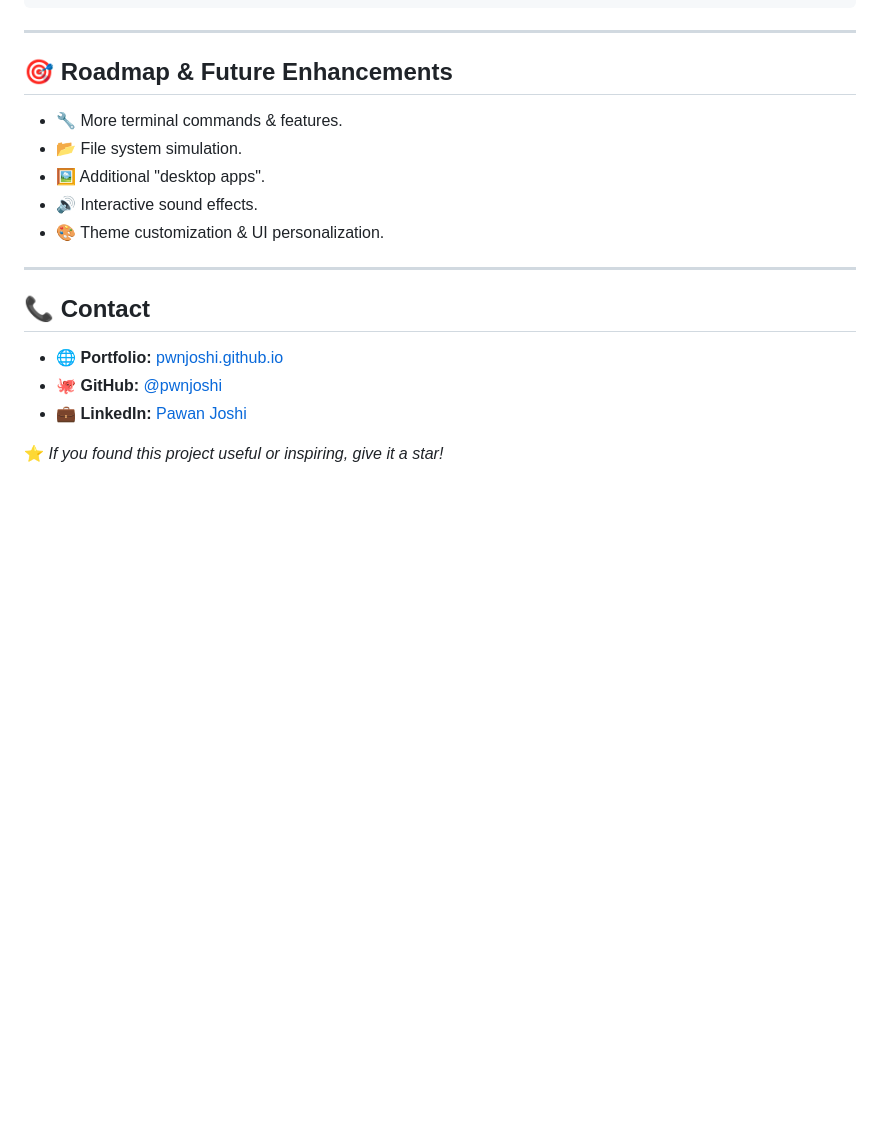
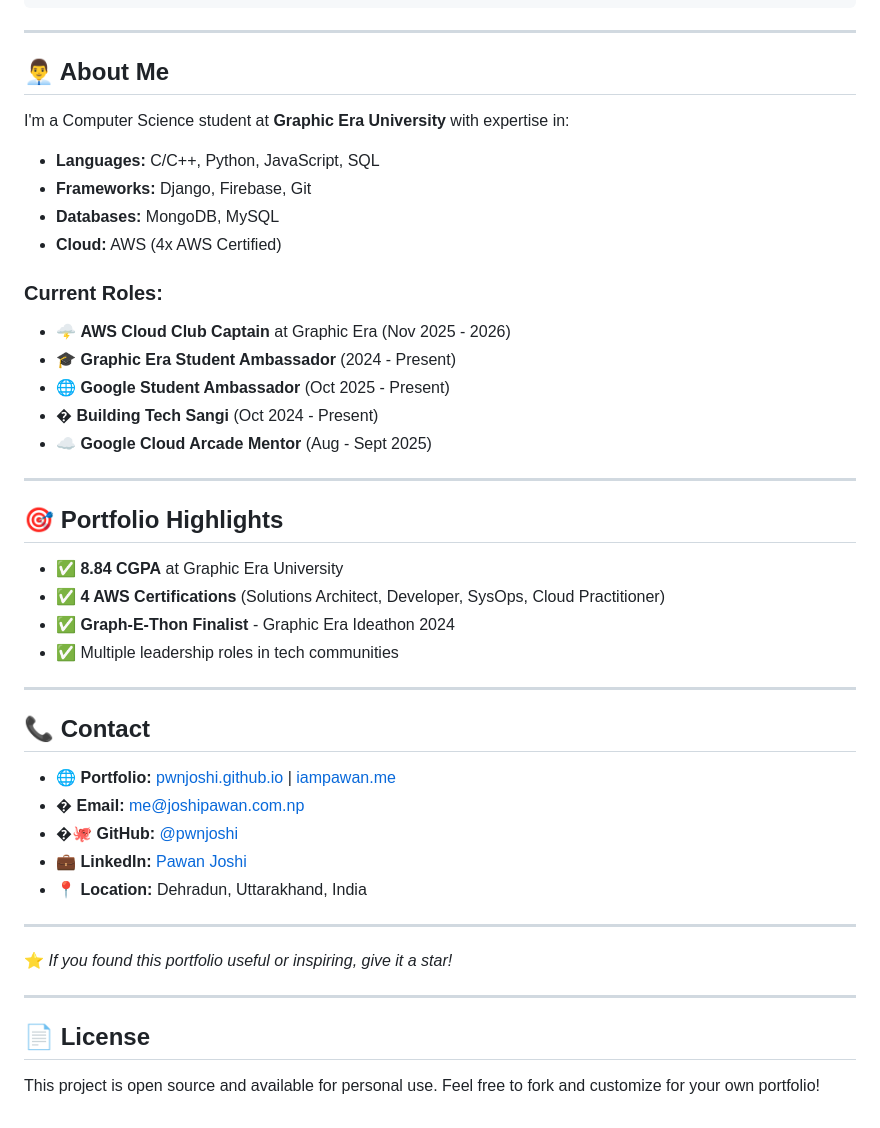
Before and after one commit to pwnjoshi/pwnjoshi.github.io, a Markdown page: README.md, the part around one of its changes. GitHub-like rendering; blank space fills up the shorter version.

```diff
--- a/README.md
+++ b/README.md
@@ -69,18 +71,42 @@ pwnjoshi.github.io/
 
 ---
 
-## 🎯 Roadmap & Future Enhancements
-- 🔧 More terminal commands & features.
-- 📂 File system simulation.
-- 🖼️ Additional "desktop apps".
-- 🔊 Interactive sound effects.
-- 🎨 Theme customization & UI personalization.
+## 👨‍💼 About Me
+I'm a Computer Science student at **Graphic Era University** with expertise in:
+- **Languages:** C/C++, Python, JavaScript, SQL
+- **Frameworks:** Django, Firebase, Git
+- **Databases:** MongoDB, MySQL
+- **Cloud:** AWS (4x AWS Certified)
+
+### Current Roles:
+- 🌩️ **AWS Cloud Club Captain** at Graphic Era (Nov 2025 - 2026)
+- 🎓 **Graphic Era Student Ambassador** (2024 - Present)
+- 🌐 **Google Student Ambassador** (Oct 2025 - Present)
+- �️ **Building Tech Sangi** (Oct 2024 - Present)
+- ☁️ **Google Cloud Arcade Mentor** (Aug - Sept 2025)
+
+---
+
+## 🎯 Portfolio Highlights
+- ✅ **8.84 CGPA** at Graphic Era University
+- ✅ **4 AWS Certifications** (Solutions Architect, Developer, SysOps, Cloud Practitioner)
+- ✅ **Graph-E-Thon Finalist** - Graphic Era Ideathon 2024
+- ✅ Multiple leadership roles in tech communities
 
 ---
 
 ## 📞 Contact
-- 🌐 **Portfolio:** [pwnjoshi.github.io](https://pwnjoshi.github.io)
-- 🐙 **GitHub:** [@pwnjoshi](https://github.com/pwnjoshi)
+- 🌐 **Portfolio:** [pwnjoshi.github.io](https://pwnjoshi.github.io) | [iampawan.me](https://iampawan.me)
+- � **Email:** [me@joshipawan.com.np](mailto:me@joshipawan.com.np)
+- �🐙 **GitHub:** [@pwnjoshi](https://github.com/pwnjoshi)
 - 💼 **LinkedIn:** [Pawan Joshi](https://linkedin.com/in/pawan-joshi)
+- 📍 **Location:** Dehradun, Uttarakhand, India
 
-⭐ *If you found this project useful or inspiring, give it a star!*
+---
+
+⭐ *If you found this portfolio useful or inspiring, give it a star!*
+
+---
+
+## 📄 License
+This project is open source and available for personal use. Feel free to fork and customize for your own portfolio!
```
Also changed, not shown: other parts of README.md (+30 -28 lines).
